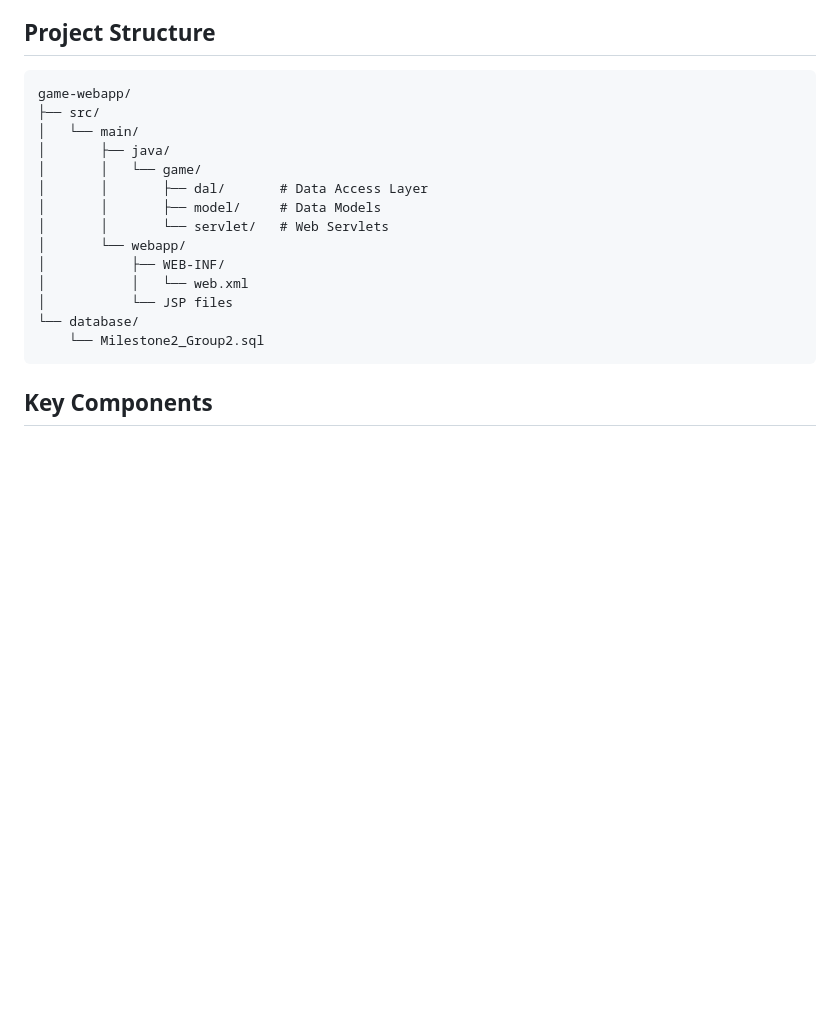
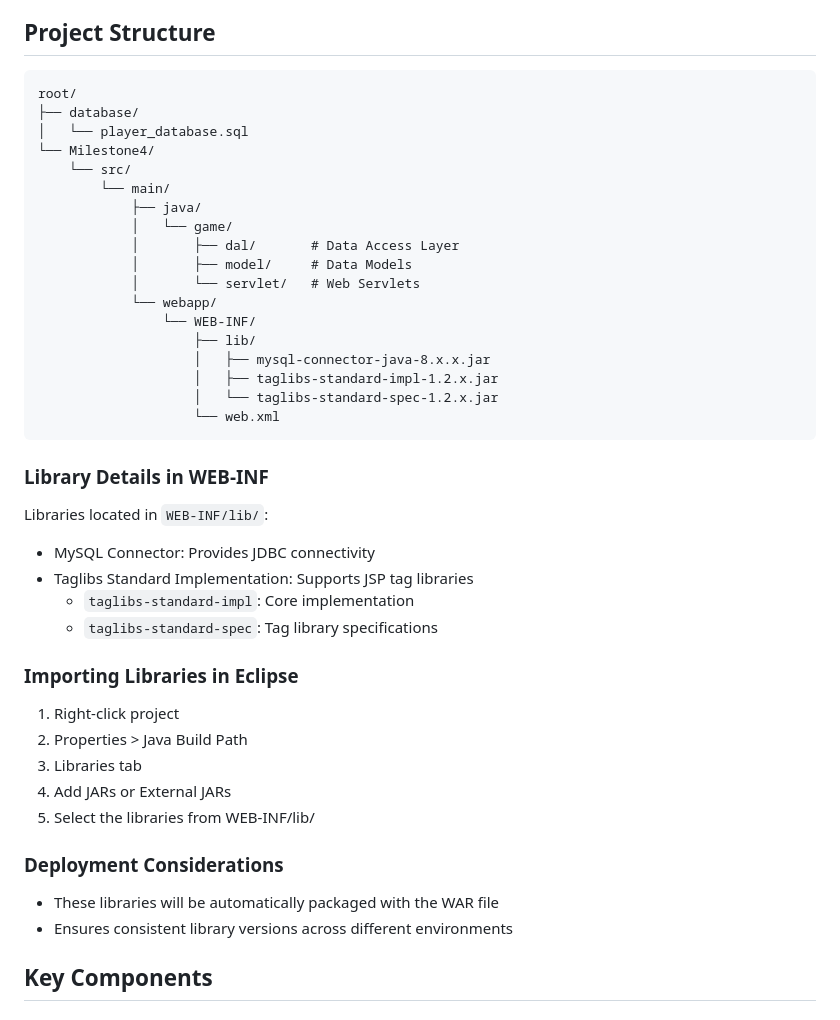
Before and after one commit to YashviGarg/mmorpg-database, a Markdown page: README.md, the part around the change. Rendered like a GitHub page; blank space fills up the shorter version.

````diff
--- a/README.md
+++ b/README.md
@@ -112,21 +112,44 @@ If Tomcat is not in the project:
 ## Project Structure
 
 ```
-game-webapp/
-├── src/
-│   └── main/
-│       ├── java/
-│       │   └── game/
-│       │       ├── dal/       # Data Access Layer
-│       │       ├── model/     # Data Models
-│       │       └── servlet/   # Web Servlets
-│       └── webapp/
-│           ├── WEB-INF/
-│           │   └── web.xml
-│           └── JSP files
-└── database/
-    └── Milestone2_Group2.sql
+root/
+├── database/
+│   └── player_database.sql
+└── Milestone4/
+    └── src/
+        └── main/
+            ├── java/
+            │   └── game/
+            │       ├── dal/       # Data Access Layer
+            │       ├── model/     # Data Models
+            │       └── servlet/   # Web Servlets
+            └── webapp/
+                └── WEB-INF/
+                    ├── lib/
+                    │   ├── mysql-connector-java-8.x.x.jar
+                    │   ├── taglibs-standard-impl-1.2.x.jar
+                    │   └── taglibs-standard-spec-1.2.x.jar
+                    └── web.xml
 ```
+
+### Library Details in WEB-INF
+
+Libraries located in `WEB-INF/lib/`:
+- MySQL Connector: Provides JDBC connectivity
+- Taglibs Standard Implementation: Supports JSP tag libraries
+  - `taglibs-standard-impl`: Core implementation
+  - `taglibs-standard-spec`: Tag library specifications
+
+### Importing Libraries in Eclipse
+1. Right-click project
+2. Properties > Java Build Path
+3. Libraries tab
+4. Add JARs or External JARs
+5. Select the libraries from WEB-INF/lib/
+
+### Deployment Considerations
+- These libraries will be automatically packaged with the WAR file
+- Ensures consistent library versions across different environments
 
 ## Key Components
 
````
